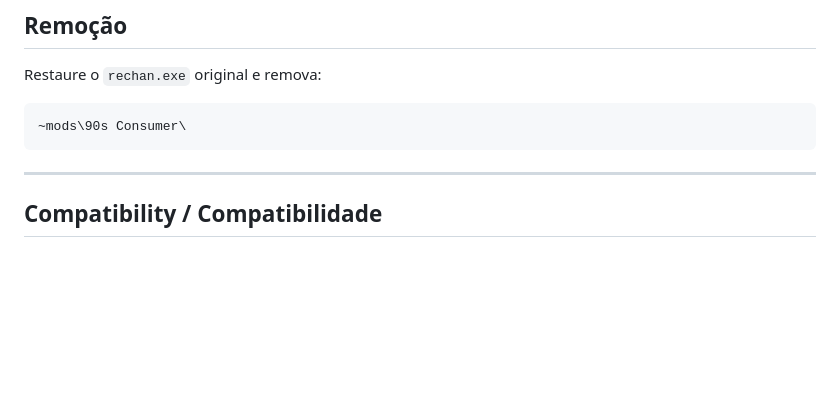
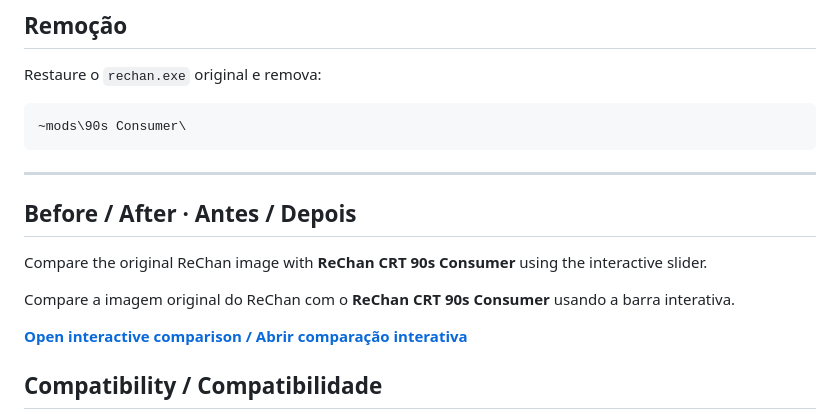
Before and after one commit to L3X4RS/ReChan-CRT-90s-Consumer, a Markdown page: README.md, the part around the change. GitHub-like rendering; blank space fills up the shorter version.

Commit message:
Add interactive comparison link

````diff
--- a/README.md
+++ b/README.md
@@ -159,7 +159,16 @@ Restaure o `rechan.exe` original e remova:
 ~mods\90s Consumer\
 ```
 
+
 ---
+
+## Before / After · Antes / Depois
+
+Compare the original ReChan image with **ReChan CRT 90s Consumer** using the interactive slider.
+
+Compare a imagem original do ReChan com o **ReChan CRT 90s Consumer** usando a barra interativa.
+
+**[Open interactive comparison / Abrir comparação interativa](https://l3x4rs.github.io/ReChan-CRT-90s-Consumer/compare.html)**
 
 ## Compatibility / Compatibilidade
 
````
